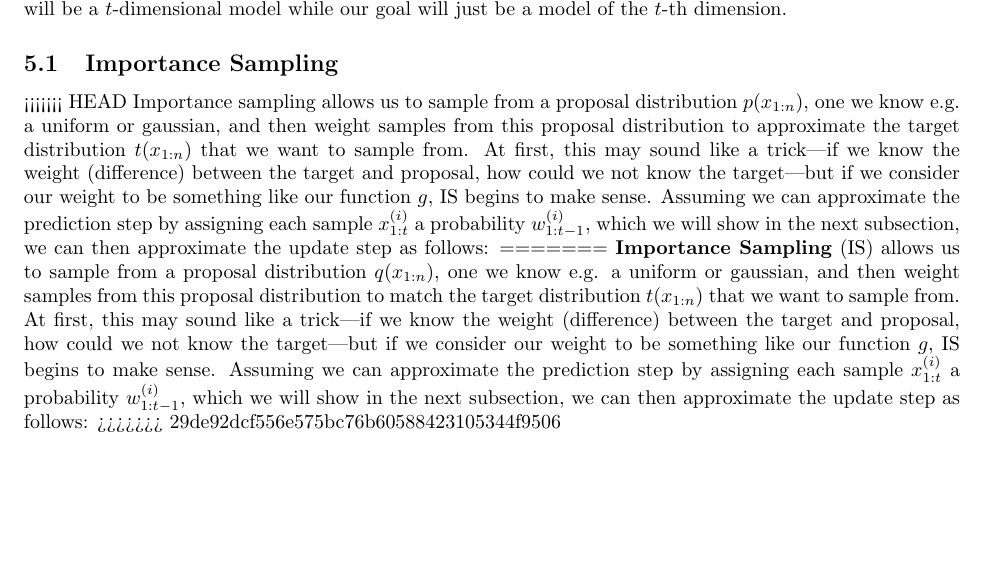
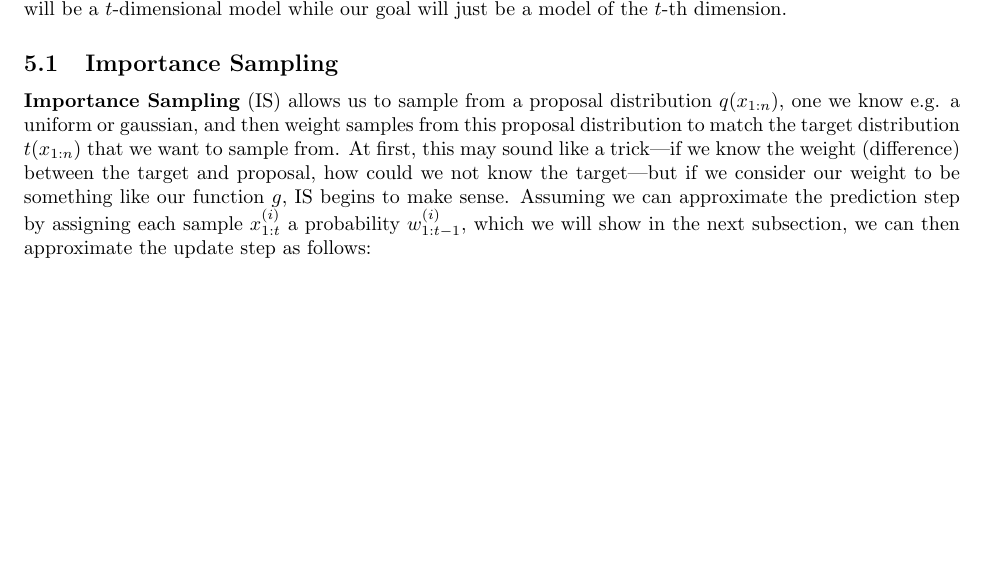
Before and after one commit to apanana/ParticleFilters, a LaTeX paper (Report/Report.tex): part of page 5 of 9, cut so that both start at the same text, the shorter picture padded with empty space. Compiled offline with pdfLaTeX.

Commit message:
fixing a merge conflict?

```diff
--- a/Report/Report.tex
+++ b/Report/Report.tex
@@ -217,11 +217,7 @@ As is, this method does not seem very helpful since we are modelling a distribut
 In this section we will develop the basic but not widely used method of particle filtering. In doing so, we deal with the full posterior $p(x_{1:t}|y_{1:t})$. However, simulating this distribution is the same as simulating our goal distribution, the marginal of the full posterior, $p(x_t|y_{1:t})$. The only difference is that the full posterior will be a $t$-dimensional model while our goal will just be a model of the $t$-th dimension.
 
 \subsection{Importance Sampling}
-<<<<<<< HEAD
-Importance sampling allows us to sample from a proposal distribution $p(x_{1:n})$, one we know e.g. a uniform or gaussian, and then weight samples from this proposal distribution to approximate the target distribution $t(x_{1:n})$ that we want to sample from. At first, this may sound like a trick---if we know the weight (difference) between the target and proposal, how could we not know the target---but if we consider our weight to be something like our function $g$, IS begins to make sense. Assuming we can approximate the prediction step by assigning each sample $x_{1:t}^{(i)}$ a probability $w_{1:t-1}^{(i)}$, which we will show in the next subsection, we can then approximate the update step as follows:
-=======
 \textbf{Importance Sampling} (IS) allows us to sample from a proposal distribution $q(x_{1:n})$, one we know e.g. a uniform or gaussian, and then weight samples from this proposal distribution to match the target distribution $t(x_{1:n})$ that we want to sample from. At first, this may sound like a trick---if we know the weight (difference) between the target and proposal, how could we not know the target---but if we consider our weight to be something like our function $g$, IS begins to make sense. Assuming we can approximate the prediction step by assigning each sample $x_{1:t}^{(i)}$ a probability $w_{1:t-1}^{(i)}$, which we will show in the next subsection, we can then approximate the update step as follows:
->>>>>>> 29de92dcf556e575bc76b60588423105344f9506
 
 \begin{equation}
 \widehat{p}(x_{1:t}|y_{1:t}) = \begin{cases}
```
Also changed, not shown: Report/Report.pdf, 2 other files.
